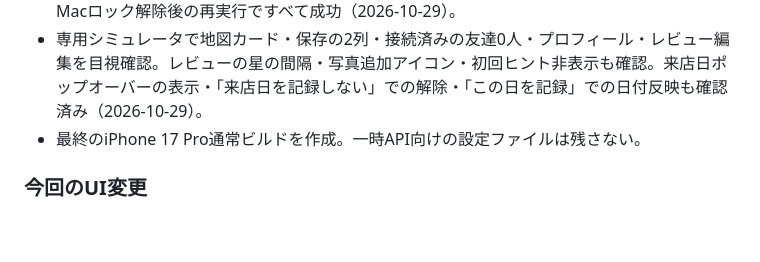
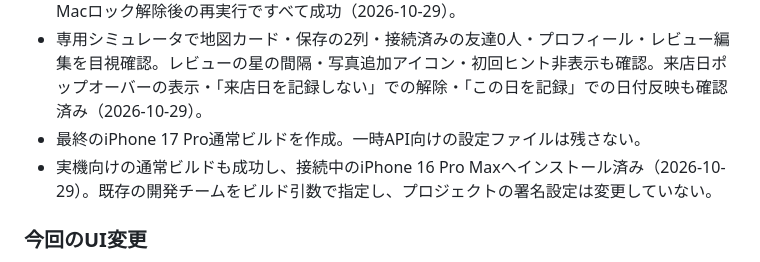
Before and after one commit to jphacks/kz_2610, a Markdown page: docs/HANDOFF.md, the part around the change. Rendered like a GitHub page; blank space fills up the shorter version.

Commit message:
Record successful device build and installation

```diff
--- a/docs/HANDOFF.md
+++ b/docs/HANDOFF.md
@@ -11,6 +11,7 @@
 - テスト：最終ソースの単体153件は1件スキップ・失敗0（2026-10-28）。仕上げ後のUI3件もMacロック解除後の再実行ですべて成功（2026-10-29）。
 - 専用シミュレータで地図カード・保存の2列・接続済みの友達0人・プロフィール・レビュー編集を目視確認。レビューの星の間隔・写真追加アイコン・初回ヒント非表示も確認。来店日ポップオーバーの表示・「来店日を記録しない」での解除・「この日を記録」での日付反映も確認済み（2026-10-29）。
 - 最終のiPhone 17 Pro通常ビルドを作成。一時API向けの設定ファイルは残さない。
+- 実機向けの通常ビルドも成功し、接続中のiPhone 16 Pro Maxへインストール済み（2026-10-29）。既存の開発チームをビルド引数で指定し、プロジェクトの署名設定は変更していない。
 
 ### 今回のUI変更
 
```
